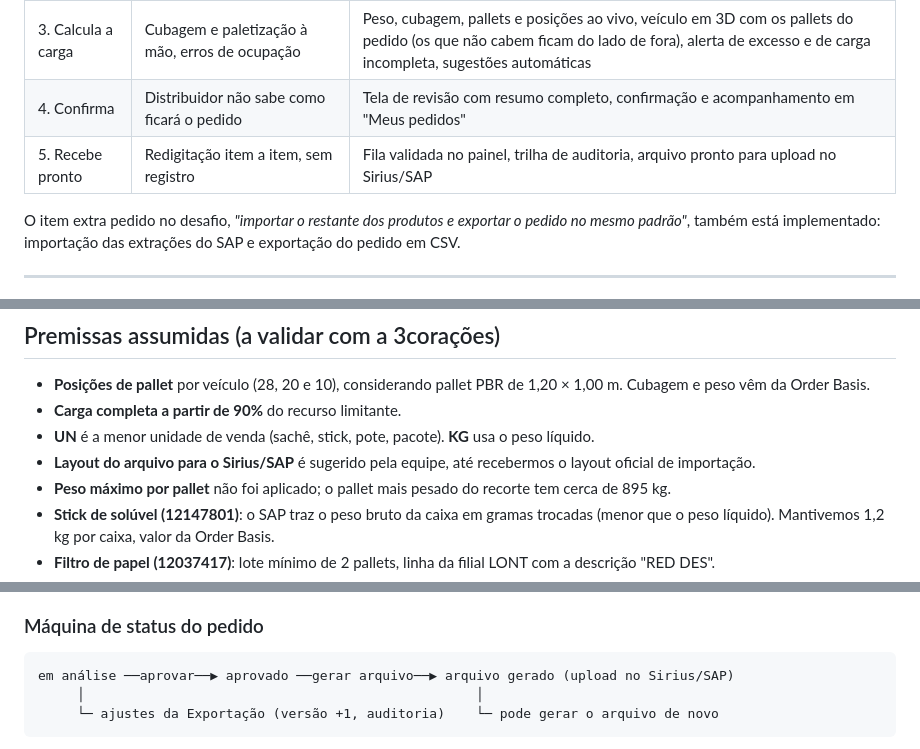
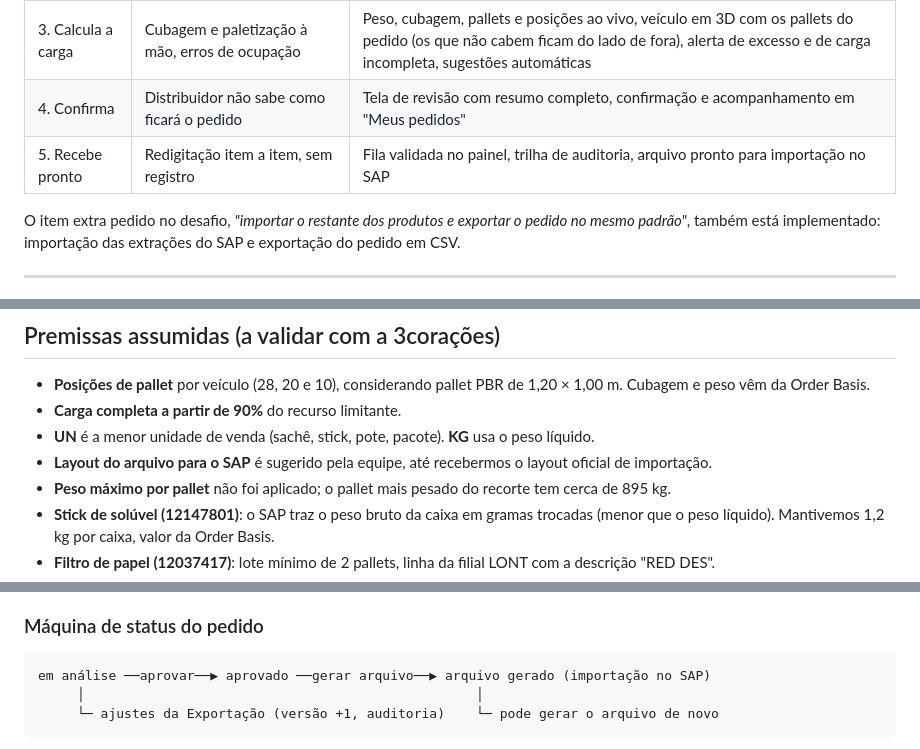
Before and after one commit to orugian/3-coracoes-desafio-02, a Markdown page: README.md, 3 parts joined by grey strips. Rendered like a GitHub page.

````diff
--- a/README.md
+++ b/README.md
@@ -49,7 +49,7 @@ Pedidos, carrinho e regras ficam salvos no navegador, então o estado sobrevive
 | 2. Valida | Conferência manual de quantidades, múltiplos e restrições | Validação a cada digitação: múltiplo de caixa, lote mínimo, restrição por destino. A confirmação fica travada enquanto houver erro |
 | 3. Calcula a carga | Cubagem e paletização à mão, erros de ocupação | Peso, cubagem, pallets e posições ao vivo, veículo em 3D com os pallets do pedido (os que não cabem ficam do lado de fora), alerta de excesso e de carga incompleta, sugestões automáticas |
 | 4. Confirma | Distribuidor não sabe como ficará o pedido | Tela de revisão com resumo completo, confirmação e acompanhamento em "Meus pedidos" |
-| 5. Recebe pronto | Redigitação item a item, sem registro | Fila validada no painel, trilha de auditoria, arquivo pronto para upload no Sirius/SAP |
+| 5. Recebe pronto | Redigitação item a item, sem registro | Fila validada no painel, trilha de auditoria, arquivo pronto para importação no SAP |
 
 O item extra pedido no desafio, *"importar o restante dos produtos e exportar o pedido no mesmo padrão"*, também está implementado: importação das extrações do SAP e exportação do pedido em CSV.
 
@@ -160,7 +160,7 @@ Valores de fábrica. A Exportação ajusta capacidades e cadastra veículos novo
 * **Posições de pallet** por veículo (28, 20 e 10), considerando pallet PBR de 1,20 × 1,00 m. Cubagem e peso vêm da Order Basis.
 * **Carga completa a partir de 90%** do recurso limitante.
 * **UN** é a menor unidade de venda (sachê, stick, pote, pacote). **KG** usa o peso líquido.
-* **Layout do arquivo para o Sirius/SAP** é sugerido pela equipe, até recebermos o layout oficial de importação.
+* **Layout do arquivo para o SAP** é sugerido pela equipe, até recebermos o layout oficial de importação.
 * **Peso máximo por pallet** não foi aplicado; o pallet mais pesado do recorte tem cerca de 895 kg.
 * **Stick de solúvel (12147801)**: o SAP traz o peso bruto da caixa em gramas trocadas (menor que o peso líquido). Mantivemos 1,2 kg por caixa, valor da Order Basis.
 * **Filtro de papel (12037417)**: lote mínimo de 2 pallets, linha da filial LONT com a descrição "RED DES".
@@ -228,7 +228,7 @@ Serverless na região sa-east-1 (São Paulo), com os dados no Brasil:
 ### Máquina de status do pedido
 
 ```
-em análise ──aprovar──▶ aprovado ──gerar arquivo──▶ arquivo gerado (upload no Sirius/SAP)
+em análise ──aprovar──▶ aprovado ──gerar arquivo──▶ arquivo gerado (importação no SAP)
      │                                                  │
      └─ ajustes da Exportação (versão +1, auditoria)    └─ pode gerar o arquivo de novo
 ```
````
Also changed, not shown: other parts of README.md (+10 -10 lines), assets/arquitetura/arquitetura_aws_3c_conecta.jpg, 2 other files.
